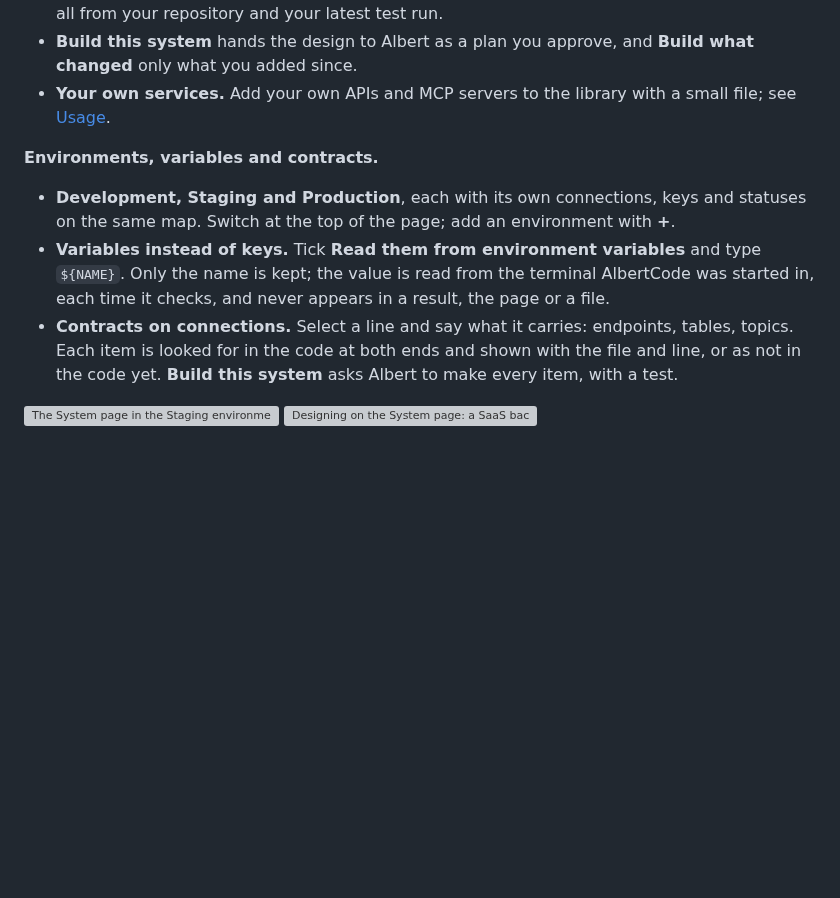
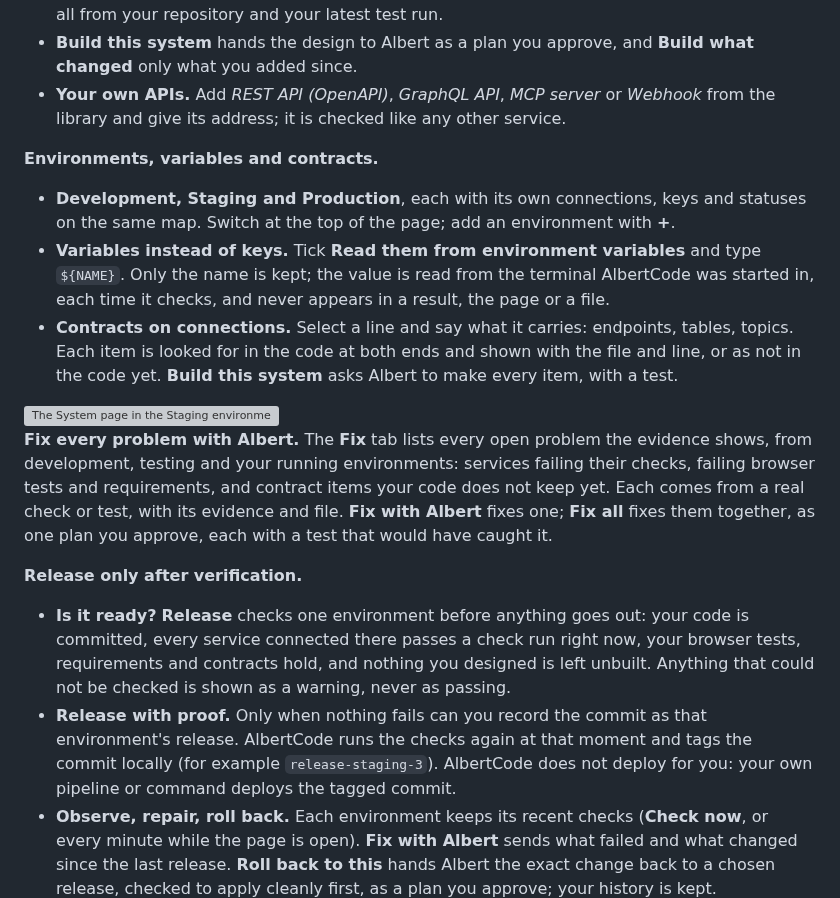
Before and after one commit to huynvic/albertcode-swe-agent, a Markdown page: README.md, the part around one of its changes. GitHub-like rendering; blank space fills up the shorter version; grey boxes are pictures that could not be loaded.

Commit message:
1.46.0: fix every problem with Albert, and release only after verification

```diff
--- a/README.md
+++ b/README.md
@@ -688,8 +688,8 @@ Keys stay in your computer's key store: never in your repository, a log, the pag
   your repository and your latest test run.
 - **Build this system** hands the design to Albert as a plan you approve, and **Build what changed**
   only what you added since.
-- **Your own services.** Add your own APIs and MCP servers to the library with a small file; see
-  [Usage](docs/usage.md#your-own-services).
+- **Your own APIs.** Add *REST API (OpenAPI)*, *GraphQL API*, *MCP server* or *Webhook* from the
+  library and give its address; it is checked like any other service.
 
 **Environments, variables and contracts.**
 
@@ -706,3 +706,26 @@ Keys stay in your computer's key store: never in your repository, a log, the pag
   <source media="(prefers-color-scheme: dark)" srcset="assets/readme/screen-system-environments-dark.png">
   <source media="(prefers-color-scheme: light)" srcset="assets/readme/screen-system-environments-light.png">
   <img src="assets/readme/screen-system-environments-light.png" alt="The System page in the Staging environment: Development and Staging tabs at the top, and a connection from the Next.js app to the FastAPI server selected. Its contract lists GET /api/orders/{id}, in the code at both ends with the file and line of each, and POST /api/orders, not in the code yet." width="100%">
+</picture>
+
+**Fix every problem with Albert.** The **Fix** tab lists every open problem the evidence shows, from
+development, testing and your running environments: services failing their checks, failing browser
+tests and requirements, and contract items your code does not keep yet. Each comes from a real check
+or test, with its evidence and file. **Fix with Albert** fixes one; **Fix all** fixes them together,
+as one plan you approve, each with a test that would have caught it.
+
+**Release only after verification.**
+
+- **Is it ready?** **Release** checks one environment before anything goes out: your code is
+  committed, every service connected there passes a check run right now, your browser tests,
+  requirements and contracts hold, and nothing you designed is left unbuilt. Anything that could not
+  be checked is shown as a warning, never as passing.
+- **Release with proof.** Only when nothing fails can you record the commit as that environment's
+  release. AlbertCode runs the checks again at that moment and tags the commit locally (for example
+  `release-staging-3`). AlbertCode does not deploy for you: your own pipeline or command deploys the
+  tagged commit.
+- **Observe, repair, roll back.** Each environment keeps its recent checks (**Check now**, or every
+  minute while the page is open). **Fix with Albert** sends what failed and what changed since the
+  last release. **Roll back to this** hands Albert the exact change back to a chosen release, checked
+  to apply cleanly first, as a plan you approve; your history is kept.
+
```
Also changed, not shown: other parts of README.md (+4 -0 lines), CHANGELOG.md (+13 -2 lines), docs/usage.md (+23 -1 lines), assets/readme/screen-system-release-dark.png (added), assets/readme/screen-system-release-light.png (added).
